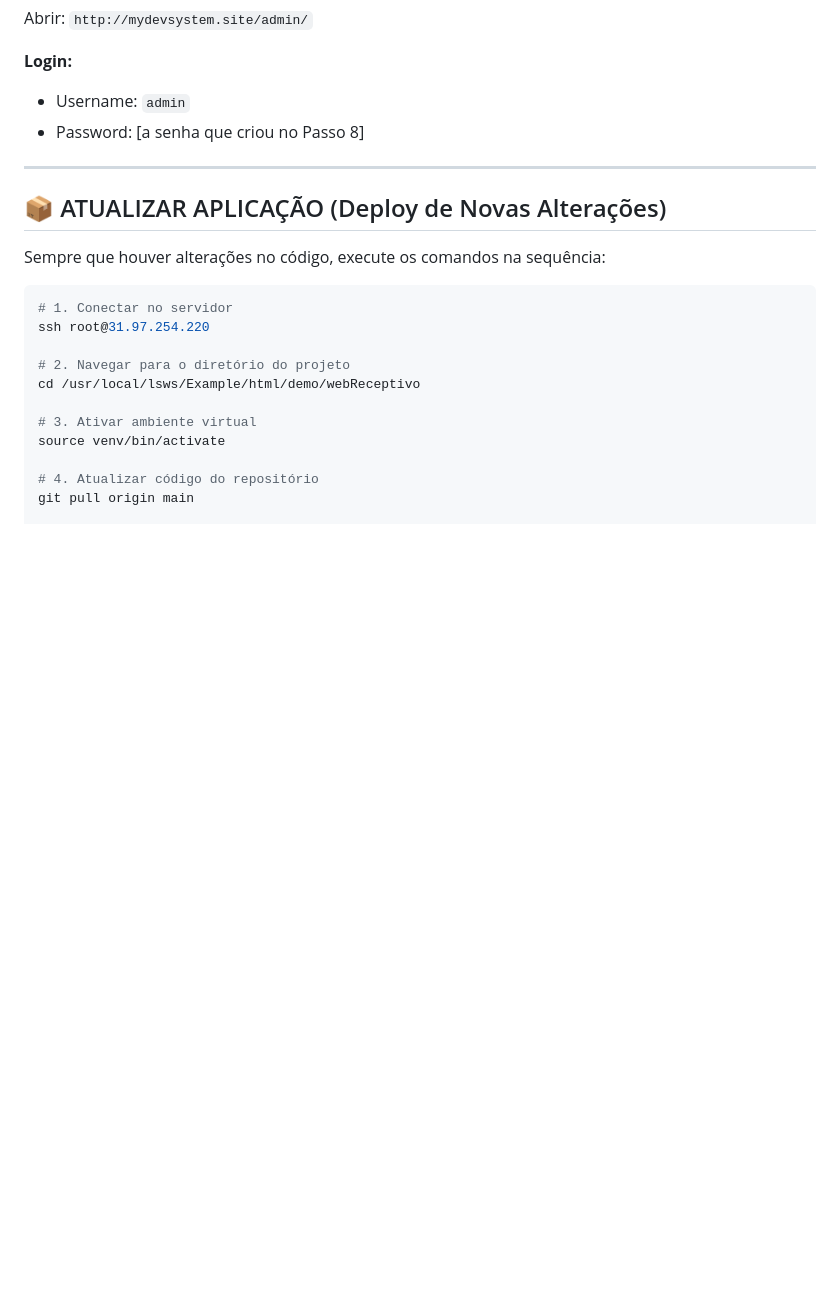
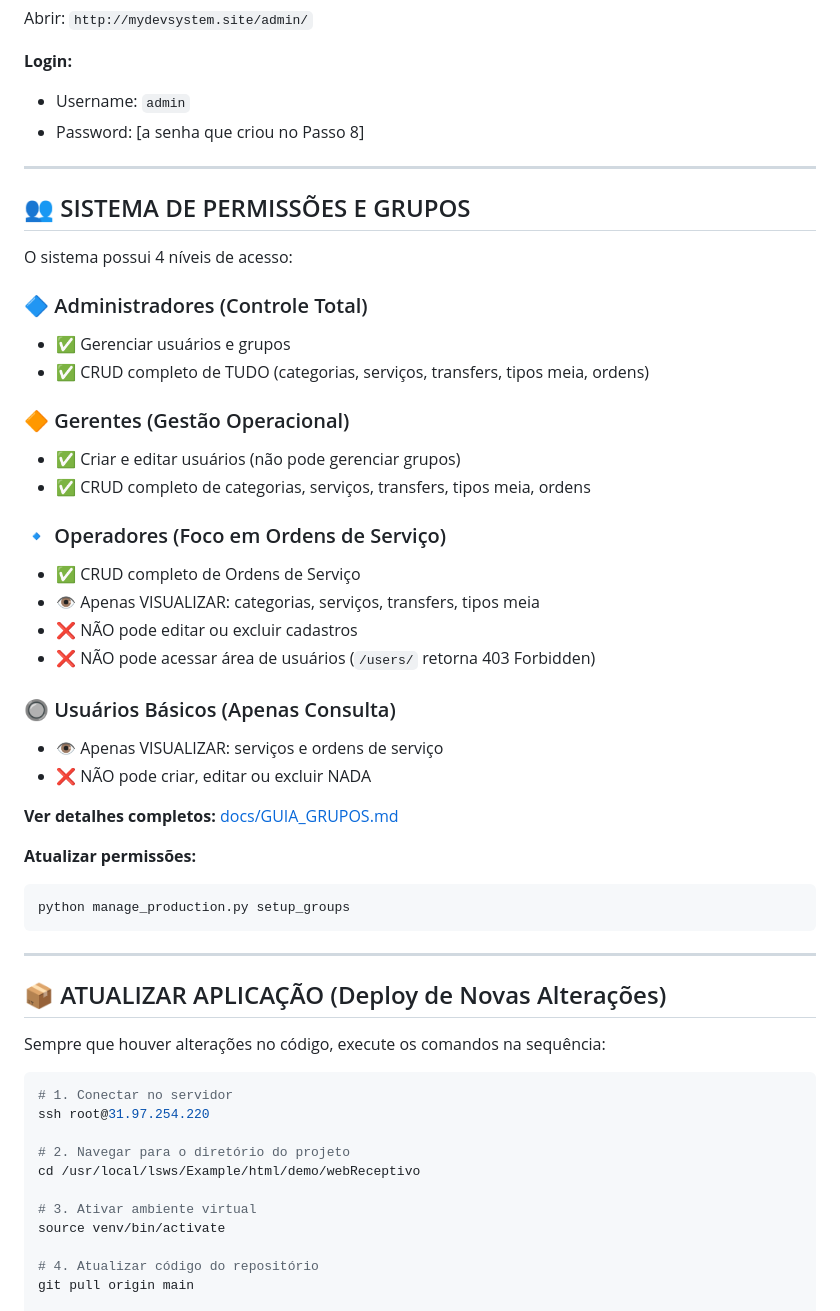
Before and after one commit to download2t/webReceptivo, a Markdown page: DEPLOY_PRODUCTION.md, the part around the change. Drawn GitHub-style; blank space fills up the shorter version.

Commit message:
docs: Adicionar seção de permissões ao manual de deploy

````diff
--- a/DEPLOY_PRODUCTION.md
+++ b/DEPLOY_PRODUCTION.md
@@ -306,6 +306,37 @@ Abrir: `http://mydevsystem.site/admin/`
 
 ---
 
+## 👥 SISTEMA DE PERMISSÕES E GRUPOS
+
+O sistema possui 4 níveis de acesso:
+
+### 🔷 Administradores (Controle Total)
+- ✅ Gerenciar usuários e grupos
+- ✅ CRUD completo de TUDO (categorias, serviços, transfers, tipos meia, ordens)
+
+### 🔶 Gerentes (Gestão Operacional)
+- ✅ Criar e editar usuários (não pode gerenciar grupos)
+- ✅ CRUD completo de categorias, serviços, transfers, tipos meia, ordens
+
+### 🔹 Operadores (Foco em Ordens de Serviço)
+- ✅ CRUD completo de Ordens de Serviço
+- 👁️ Apenas VISUALIZAR: categorias, serviços, transfers, tipos meia
+- ❌ NÃO pode editar ou excluir cadastros
+- ❌ NÃO pode acessar área de usuários (`/users/` retorna 403 Forbidden)
+
+### 🔘 Usuários Básicos (Apenas Consulta)
+- 👁️ Apenas VISUALIZAR: serviços e ordens de serviço
+- ❌ NÃO pode criar, editar ou excluir NADA
+
+**Ver detalhes completos:** [docs/GUIA_GRUPOS.md](docs/GUIA_GRUPOS.md)
+
+**Atualizar permissões:**
+```bash
+python manage_production.py setup_groups
+```
+
+---
+
 ## 📦 ATUALIZAR APLICAÇÃO (Deploy de Novas Alterações)
 
 Sempre que houver alterações no código, execute os comandos na sequência:
````
